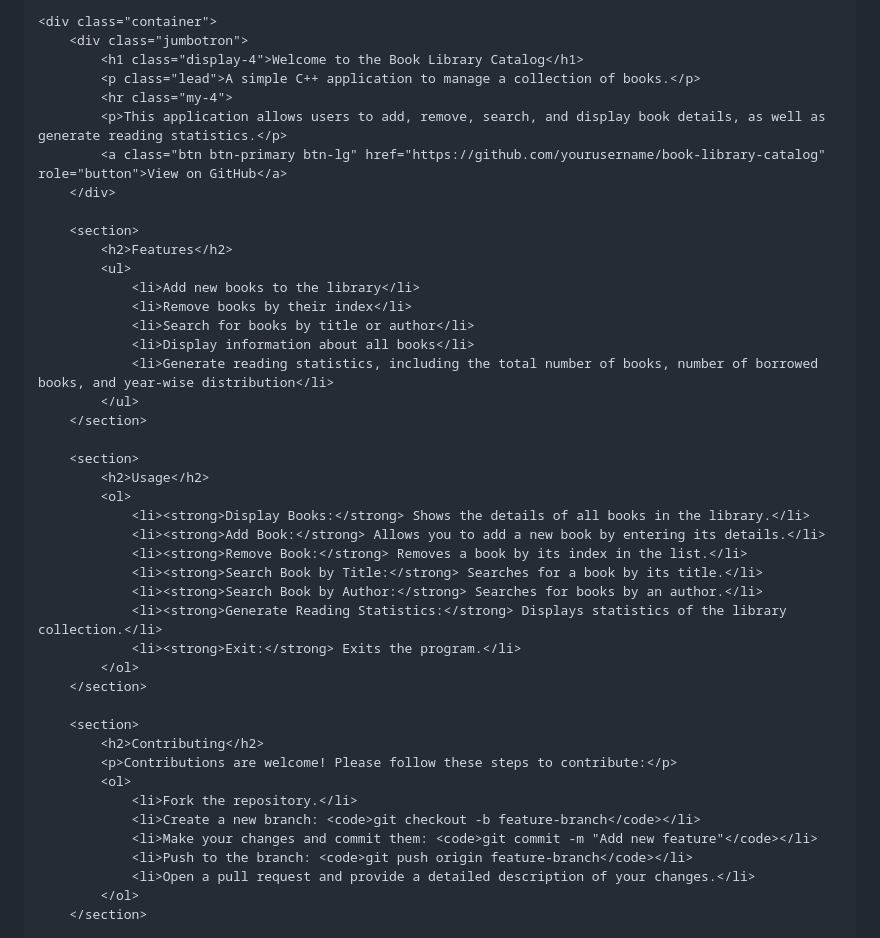
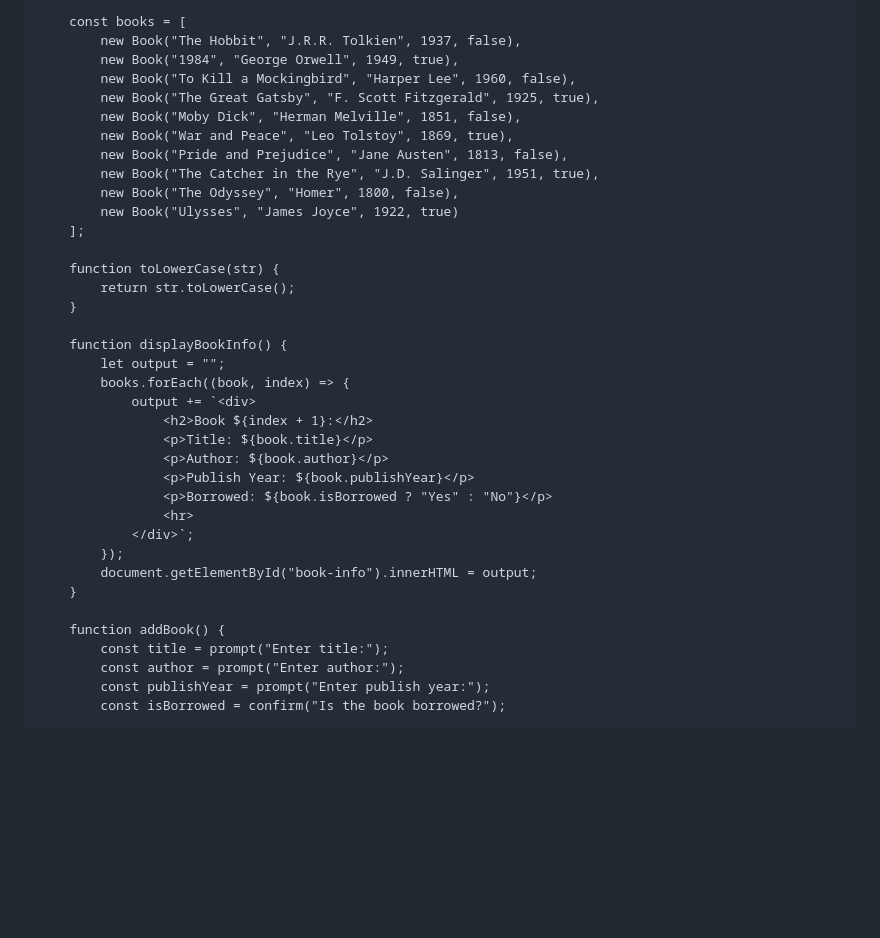
Before and after one commit to AqeelSan/Book-Library-Catalog, a Markdown page: index.md, the part around one of its changes. Rendered like a GitHub page; blank space fills up the shorter version.

```diff
--- a/index.md
+++ b/index.md
@@ -22,46 +20,39 @@
 
-    <div class="container">
-        <div class="jumbotron">
-            <h1 class="display-4">Welcome to the Book Library Catalog</h1>
-            <p class="lead">A simple C++ application to manage a collection of books.</p>
-            <hr class="my-4">
-            <p>This application allows users to add, remove, search, and display book details, as well as generate reading statistics.</p>
-            <a class="btn btn-primary btn-lg" href="https://github.com/yourusername/book-library-catalog" role="button">View on GitHub</a>
-        </div>
+        const books = [
+            new Book("The Hobbit", "J.R.R. Tolkien", 1937, false),
+            new Book("1984", "George Orwell", 1949, true),
+            new Book("To Kill a Mockingbird", "Harper Lee", 1960, false),
+            new Book("The Great Gatsby", "F. Scott Fitzgerald", 1925, true),
+            new Book("Moby Dick", "Herman Melville", 1851, false),
+            new Book("War and Peace", "Leo Tolstoy", 1869, true),
+            new Book("Pride and Prejudice", "Jane Austen", 1813, false),
+            new Book("The Catcher in the Rye", "J.D. Salinger", 1951, true),
+            new Book("The Odyssey", "Homer", 1800, false),
+            new Book("Ulysses", "James Joyce", 1922, true)
+        ];
 
-        <section>
-            <h2>Features</h2>
-            <ul>
-                <li>Add new books to the library</li>
-                <li>Remove books by their index</li>
-                <li>Search for books by title or author</li>
-                <li>Display information about all books</li>
-                <li>Generate reading statistics, including the total number of books, number of borrowed books, and year-wise distribution</li>
-            </ul>
-        </section>
+        function toLowerCase(str) {
+            return str.toLowerCase();
+        }
 
-        <section>
-            <h2>Usage</h2>
-            <ol>
-                <li><strong>Display Books:</strong> Shows the details of all books in the library.</li>
-                <li><strong>Add Book:</strong> Allows you to add a new book by entering its details.</li>
-                <li><strong>Remove Book:</strong> Removes a book by its index in the list.</li>
-                <li><strong>Search Book by Title:</strong> Searches for a book by its title.</li>
-                <li><strong>Search Book by Author:</strong> Searches for books by an author.</li>
-                <li><strong>Generate Reading Statistics:</strong> Displays statistics of the library collection.</li>
-                <li><strong>Exit:</strong> Exits the program.</li>
-            </ol>
-        </section>
+        function displayBookInfo() {
+            let output = "";
+            books.forEach((book, index) => {
+                output += `<div>
+                    <h2>Book ${index + 1}:</h2>
+                    <p>Title: ${book.title}</p>
+                    <p>Author: ${book.author}</p>
+                    <p>Publish Year: ${book.publishYear}</p>
+                    <p>Borrowed: ${book.isBorrowed ? "Yes" : "No"}</p>
+                    <hr>
+                </div>`;
+            });
+            document.getElementById("book-info").innerHTML = output;
+        }
 
-        <section>
-            <h2>Contributing</h2>
-            <p>Contributions are welcome! Please follow these steps to contribute:</p>
-            <ol>
-                <li>Fork the repository.</li>
-                <li>Create a new branch: <code>git checkout -b feature-branch</code></li>
-                <li>Make your changes and commit them: <code>git commit -m "Add new feature"</code></li>
-                <li>Push to the branch: <code>git push origin feature-branch</code></li>
-                <li>Open a pull request and provide a detailed description of your changes.</li>
-            </ol>
-        </section>
+        function addBook() {
+            const title = prompt("Enter title:");
+            const author = prompt("Enter author:");
+            const publishYear = prompt("Enter publish year:");
+            const isBorrowed = confirm("Is the book borrowed?");
 
```
Also changed, not shown: other parts of index.md (+78 -27 lines).
